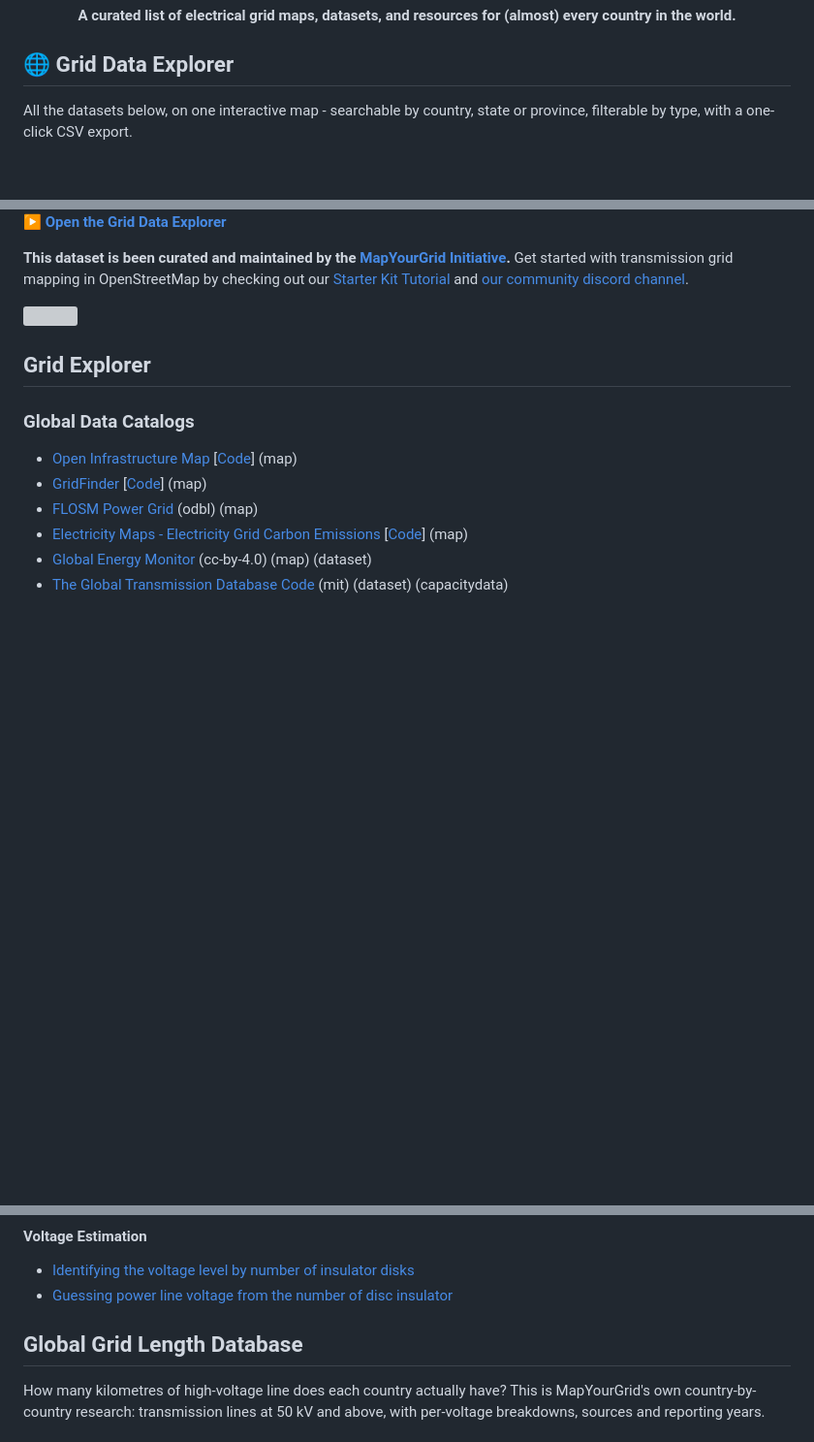
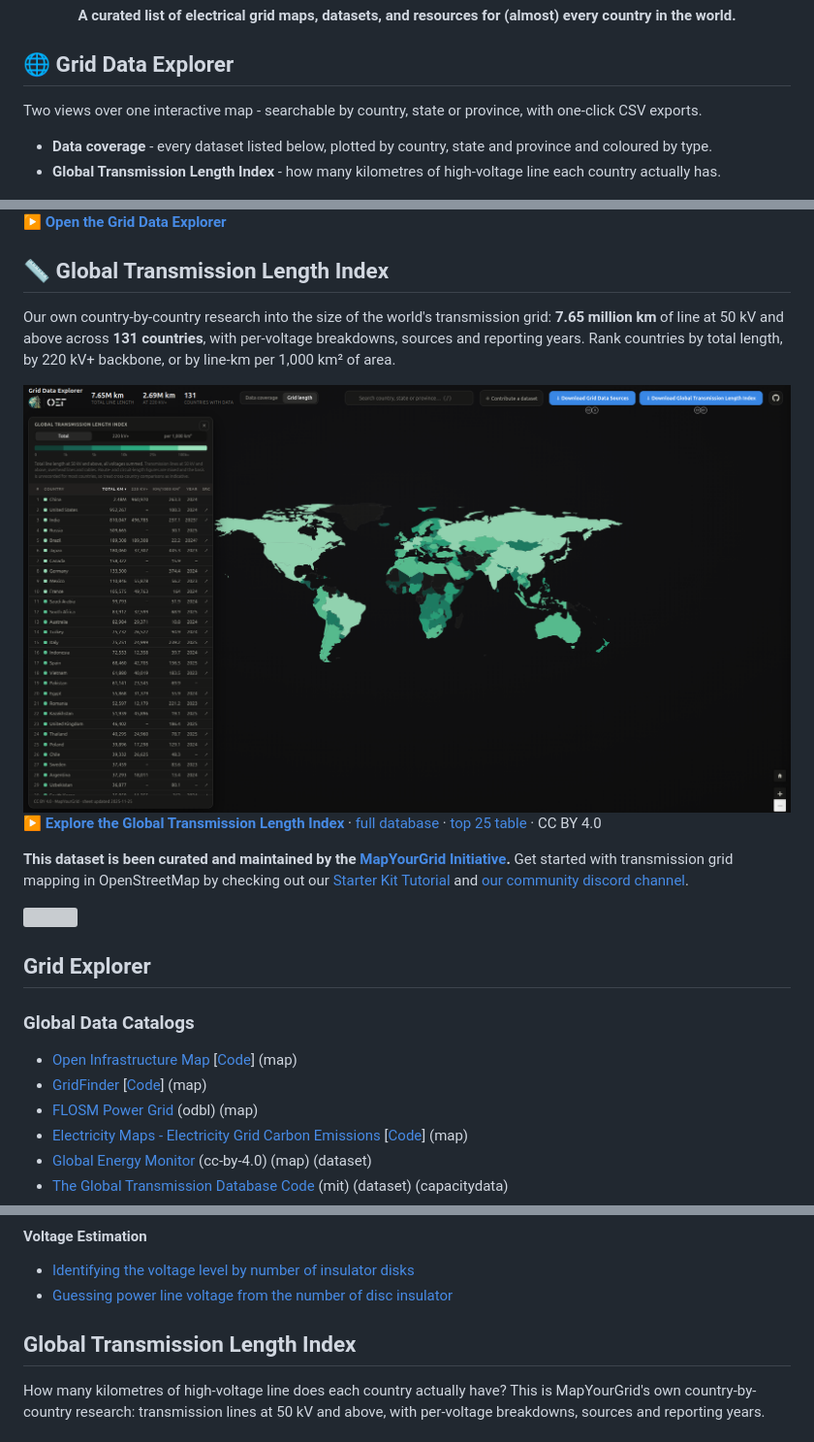
Before and after one commit to open-energy-transition/Awesome-Electrical-Grid-Mapping, a Markdown page: README.md, 3 parts joined by grey strips. Shown at 97% size. Drawn GitHub-style; pictures changed too: docs/img/transmission-length-index-screenshot.png (added); blank space fills up the shorter version; grey boxes are pictures that could not be loaded.

```diff
--- a/README.md
+++ b/README.md
@@ -10,13 +10,28 @@
 
 ## 🌐 Grid Data Explorer
 
-All the datasets below, on one interactive map - searchable by country, state or province, filterable by type, with a one-click CSV export.
+Two views over one interactive map - searchable by country, state or province, with one-click CSV exports.
 
+- **Data coverage** - every dataset listed below, plotted by country, state and province and coloured by type.
+- **Global Transmission Length Index** - how many kilometres of high-voltage line each country actually has.
+
+<!-- NOTE: this capture predates the Data coverage / Transmission length switch and the renamed
+     export buttons - retake it at 1600x1000 and overwrite docs/img/grid-data-explorer-screenshot.png -->
 <a href="https://open-energy-transition.github.io/Awesome-Electrical-Grid-Mapping/">
 <img src="docs/img/grid-data-explorer-screenshot.png" alt="Screenshot of the Grid Data Explorer showing a world map shaded by number of grid resources per country">
 </a>
 
 **▶ [Open the Grid Data Explorer](https://open-energy-transition.github.io/Awesome-Electrical-Grid-Mapping/)**
+
+## 📏 Global Transmission Length Index
+
+Our own country-by-country research into the size of the world's transmission grid: **7.65 million km** of line at 50 kV and above across **131 countries**, with per-voltage breakdowns, sources and reporting years. Rank countries by total length, by 220 kV+ backbone, or by line-km per 1,000 km² of area.
+
+<a href="https://open-energy-transition.github.io/Awesome-Electrical-Grid-Mapping/?view=length">
+<img src="docs/img/transmission-length-index-screenshot.png" alt="Screenshot of the Global Transmission Length Index: a world map shaded by transmission line length per country, beside a ranked table of the 131 countries with data">
+</a>
+
+**▶ [Explore the Global Transmission Length Index](https://open-energy-transition.github.io/Awesome-Electrical-Grid-Mapping/?view=length)** · [full database](https://docs.google.com/spreadsheets/d/1qmVIQ2_ynVVfbTWcMXJQWb4Sq0Dq-1fu8zgZ9J_0cZI/edit?usp=sharing) · [top 25 table](#transmission-length-index) · CC BY 4.0
 
 <!-- COLLAPSE:question title="Why we've copiled these resources" open="true" -->
 **This dataset is been curated and maintained by the [MapYourGrid Initiative](https://mapyourgrid.org/).** Get started with transmission grid mapping in OpenStreetMap by checking out our [Starter Kit Tutorial](https://mapyourgrid.org/starter-kit/) and [our community discord channel](https://discord.gg/a5znpdFWfD).
@@ -968,8 +983,10 @@ All the datasets below, on one interactive map - searchable by country, state or
 * [Identifying the voltage level by number of insulator disks](https://www.reddit.com/r/Damnthatsinteresting/comments/ukc24p/identifying_the_voltage_level_by_number_of/)
 * [Guessing power line voltage from the number of disc insulator](https://electronics.stackexchange.com/questions/71614/guessing-power-line-voltage-from-the-number-of-disc-insulator)
 
-<!-- TAB:Global Grid Length -->
-## Global Grid Length Database
+<!-- TAB:Global Transmission Length Index -->
+<a id="transmission-length-index"></a>
+
+## Global Transmission Length Index
 
 How many kilometres of high-voltage line does each country actually have? This is MapYourGrid's own country-by-country research: transmission lines at 50 kV and above, with per-voltage breakdowns, sources and reporting years.
 
```
Also changed, not shown: other parts of README.md (+1 -1 lines), docs/README.md (+9 -9 lines), 7 other files.
